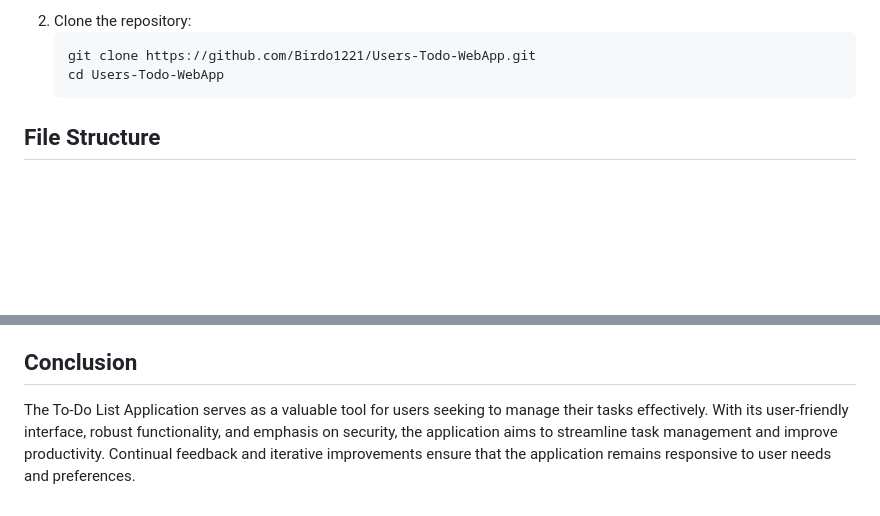
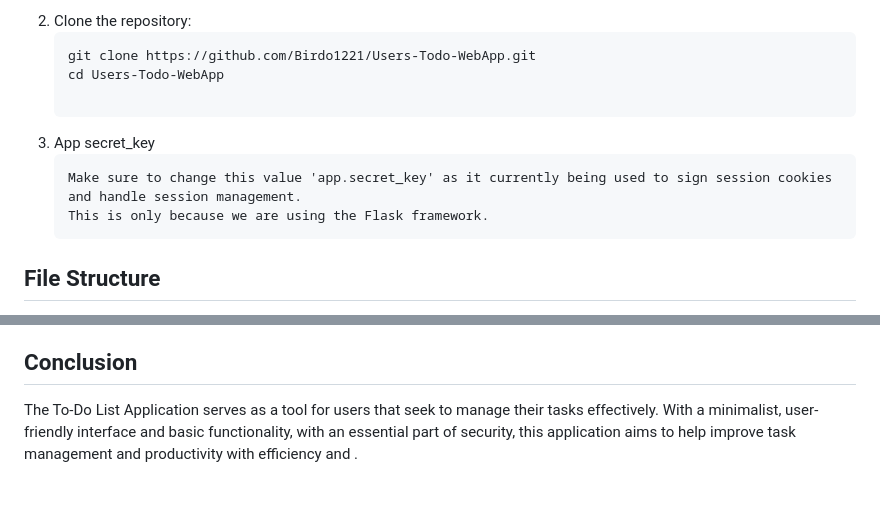
Before and after one commit to Birdo1221/Users-Todo-WebApp, a Markdown page: README.md, 2 parts joined by grey strips. GitHub-like rendering; blank space fills up the shorter version.

````diff
--- a/README.md
+++ b/README.md
@@ -26,6 +26,13 @@ To Use The To-Do List Applition:
     ```
     git clone https://github.com/Birdo1221/Users-Todo-WebApp.git
     cd Users-Todo-WebApp
+
+3. App secret_key
+   ```
+   Make sure to change this value 'app.secret_key' as it currently being used to sign session cookies
+   and handle session management.
+   This is only because we are using the Flask framework.
+   ```
 ## File Structure
 
 The application comprises several files and directories, each serving a specific purpose:
@@ -112,4 +119,5 @@ The application comprises several files and directories, each serving a specific
 
 ## Conclusion
 
-The To-Do List Application serves as a valuable tool for users seeking to manage their tasks effectively. With its user-friendly interface, robust functionality, and emphasis on security, the application aims to streamline task management and improve productivity. Continual feedback and iterative improvements ensure that the application remains responsive to user needs and preferences.
+The To-Do List Application serves as a tool for users that seek to manage their tasks effectively. With a minimalist, user-friendly interface
+and basic functionality, with an essential part of security, this application aims to help improve task management and productivity with efficiency and  .
````
